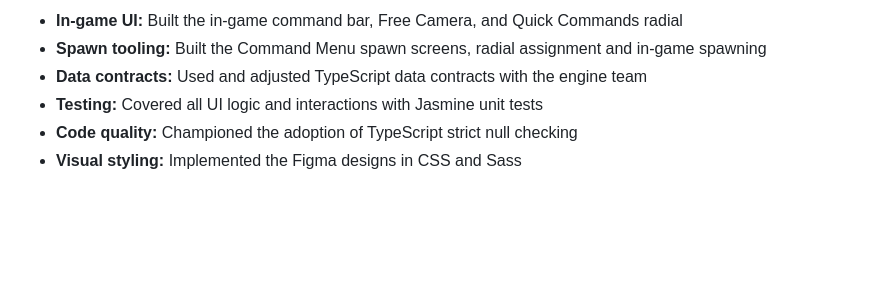
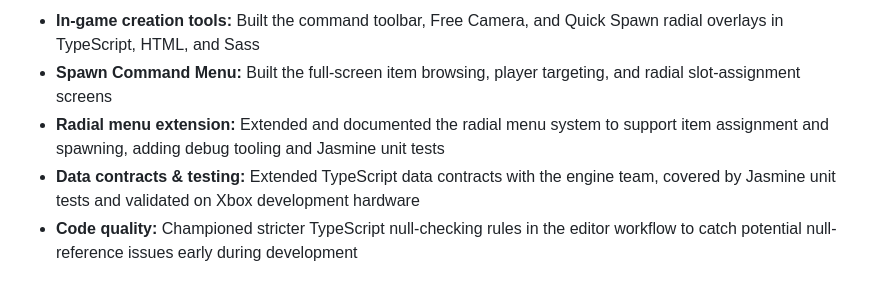
Before and after one commit to andymason/coder-on-fire, a Markdown page: pages/work/rare-sea-of-thieves-custom-seas.md, the part around one of its changes. Drawn GitHub-style; blank space fills up the shorter version.

```diff
--- a/pages/work/rare-sea-of-thieves-custom-seas.md
+++ b/pages/work/rare-sea-of-thieves-custom-seas.md
@@ -64,7 +74,6 @@ The command menu is the full-screen interface that lets players browse game item
 
-- **In-game UI:** Built the in-game command bar, Free Camera, and Quick Commands radial
-- **Spawn tooling:** Built the Command Menu spawn screens, radial assignment and in-game spawning
-- **Data contracts:** Used and adjusted TypeScript data contracts with the engine team
-- **Testing:** Covered all UI logic and interactions with Jasmine unit tests
-- **Code quality:** Championed the adoption of TypeScript strict null checking
-- **Visual styling:** Implemented the Figma designs in CSS and Sass
+- **In-game creation tools:** Built the command toolbar, Free Camera, and Quick Spawn radial overlays in TypeScript, HTML, and Sass
+- **Spawn Command Menu:** Built the full-screen item browsing, player targeting, and radial slot-assignment screens
+- **Radial menu extension:** Extended and documented the radial menu system to support item assignment and spawning, adding debug tooling and Jasmine unit tests
+- **Data contracts & testing:** Extended TypeScript data contracts with the engine team, covered by Jasmine unit tests and validated on Xbox development hardware
+- **Code quality:** Championed stricter TypeScript null-checking rules in the editor workflow to catch potential null-reference issues early during development
```
Also changed, not shown: other parts of pages/work/rare-sea-of-thieves-custom-seas.md (+26 -16 lines).
